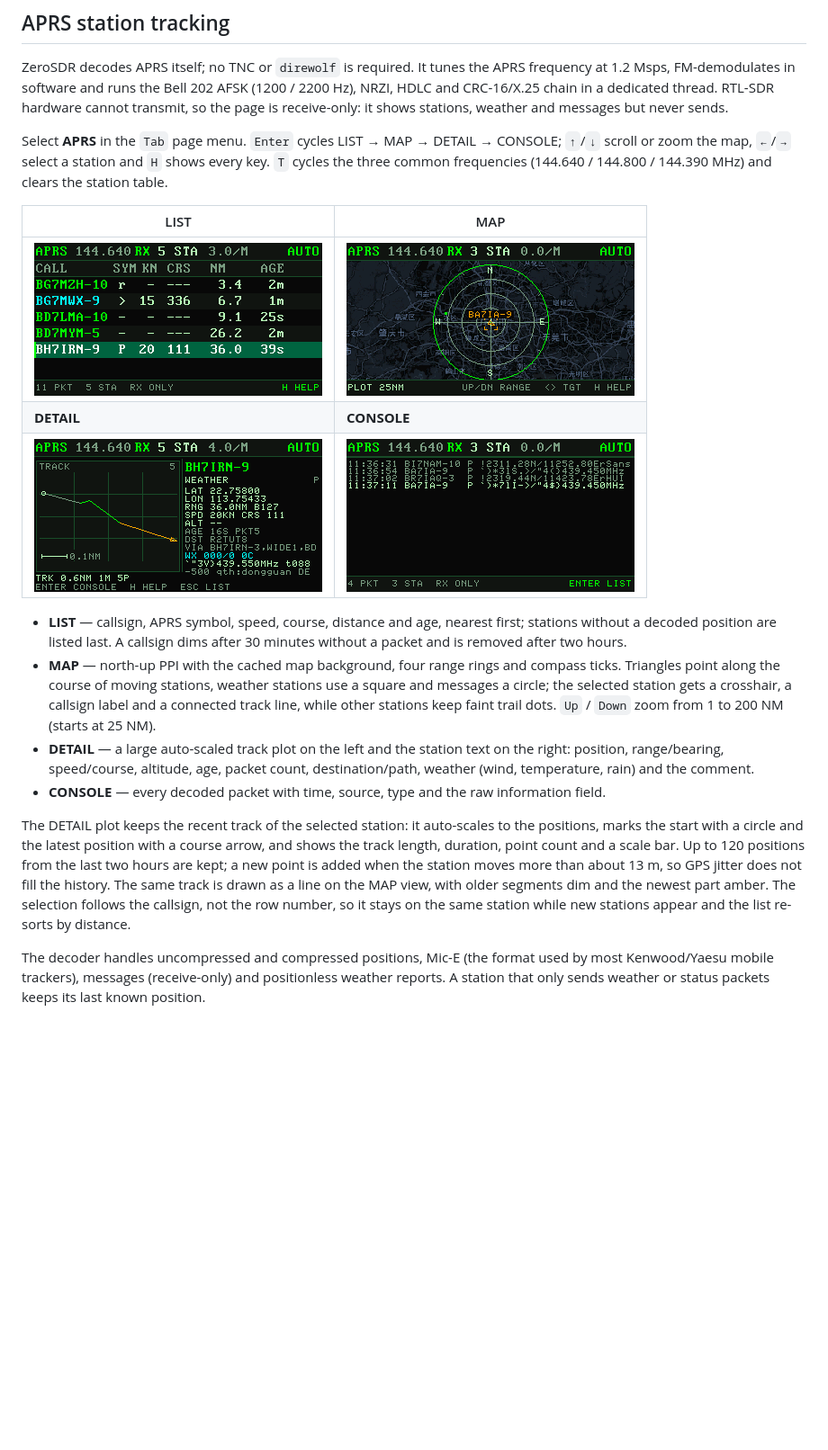
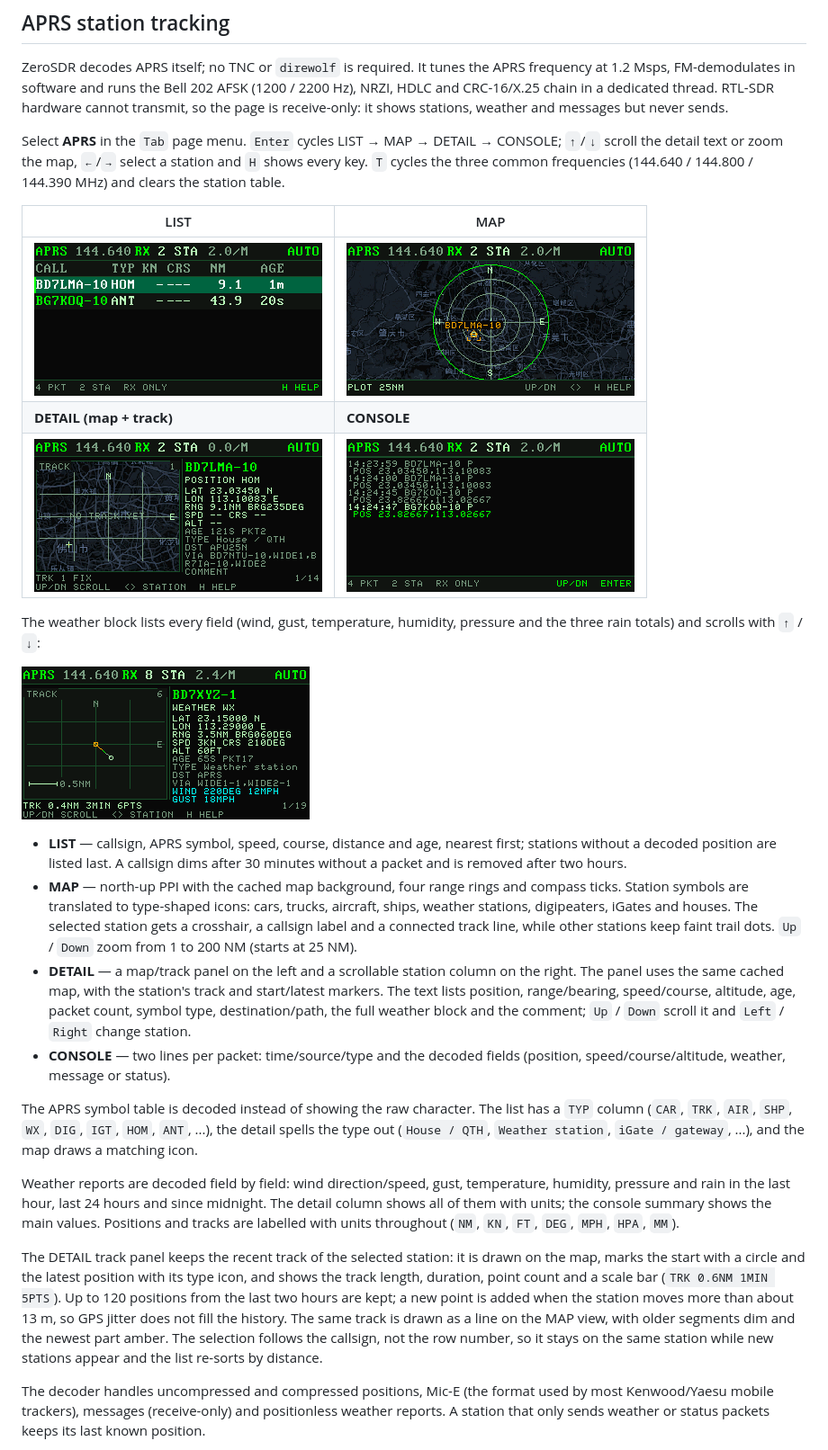
Before and after one commit to nullbeing/zerosdr, a Markdown page: README.md, the part around the change. Shown at 90% size. Drawn GitHub-style; pictures changed too: images/aprs-console.png, images/aprs-detail.png, images/aprs-list.png; blank space fills up the shorter version.

Commit message:
Add APRS weather details, symbol icons and a detail map

```diff
--- a/README.md
+++ b/README.md
@@ -576,41 +576,61 @@ thread. RTL-SDR hardware cannot transmit, so the page is receive-only: it
 shows stations, weather and messages but never sends.
 
 Select **APRS** in the `Tab` page menu. `Enter` cycles LIST → MAP → DETAIL →
-CONSOLE; `↑`/`↓` scroll or zoom the map, `←`/`→` select a station and `H`
-shows every key. `T` cycles the three common frequencies (144.640 / 144.800 /
+CONSOLE; `↑`/`↓` scroll the detail text or zoom the map, `←`/`→`
+select a station and `H` shows every key. `T` cycles the three common frequencies (144.640 / 144.800 /
 144.390 MHz) and clears the station table.
 
 | LIST | MAP |
 | --- | --- |
 | ![APRS station list](images/aprs-list.png) | ![APRS map](images/aprs-map.png) |
-| **DETAIL** | **CONSOLE** |
+| **DETAIL (map + track)** | **CONSOLE** |
 | ![APRS detail view](images/aprs-detail.png) | ![APRS packet console](images/aprs-console.png) |
+
+The weather block lists every field (wind, gust, temperature, humidity,
+pressure and the three rain totals) and scrolls with `↑` / `↓`:
+
+![APRS weather fields](images/aprs-weather.png)
 
 - **LIST** — callsign, APRS symbol, speed, course, distance and age, nearest
   first; stations without a decoded position are listed last. A callsign
   dims after 30 minutes without a packet and is removed after two hours.
 - **MAP** — north-up PPI with the cached map background, four range rings
-  and compass ticks. Triangles point along the course of moving stations,
-  weather stations use a square and messages a circle; the selected station
-  gets a crosshair, a callsign label and a connected track line, while other
-  stations keep faint trail dots. `Up` / `Down` zoom from 1 to 200 NM
-  (starts at 25 NM).
-- **DETAIL** — a large auto-scaled track plot on the left and the station
-  text on the right: position, range/bearing, speed/course, altitude, age,
-  packet count, destination/path, weather (wind, temperature, rain) and the
-  comment.
-- **CONSOLE** — every decoded packet with time, source, type and the raw
-  information field.
+  and compass ticks. Station symbols are translated to type-shaped icons:
+  cars, trucks, aircraft, ships, weather stations, digipeaters, iGates and
+  houses. The selected station gets a crosshair, a callsign label and a
+  connected track line, while other stations keep faint trail dots.
+  `Up` / `Down` zoom from 1 to 200 NM (starts at 25 NM).
+- **DETAIL** — a map/track panel on the left and a scrollable station
+  column on the right. The panel uses the same cached map, with the
+  station's track and start/latest markers. The text lists position,
+  range/bearing, speed/course, altitude, age, packet count, symbol type,
+  destination/path, the full weather block and the comment; `Up` / `Down`
+  scroll it and `Left` / `Right` change station.
+- **CONSOLE** — two lines per packet: time/source/type and the decoded
+  fields (position, speed/course/altitude, weather, message or status).
 
-The DETAIL plot keeps the recent track of the selected station: it
-auto-scales to the positions, marks the start with a circle and the latest
-position with a course arrow, and shows the track length, duration, point
-count and a scale bar. Up to 120 positions from the last two hours are
-kept; a new point is added when the station moves more than about 13 m, so
-GPS jitter does not fill the history. The same track is drawn as a line on
-the MAP view, with older segments dim and the newest part amber.
-The selection follows the callsign, not the row number, so it stays on the
-same station while new stations appear and the list re-sorts by distance.
+The APRS symbol table is decoded instead of showing the raw character.
+The list has a `TYP` column (`CAR`, `TRK`, `AIR`, `SHP`, `WX`, `DIG`,
+`IGT`, `HOM`, `ANT`, ...), the detail spells the type out (`House / QTH`,
+`Weather station`, `iGate / gateway`, ...), and the map draws a matching
+icon.
+
+Weather reports are decoded field by field: wind direction/speed, gust,
+temperature, humidity, pressure and rain in the last hour, last 24 hours
+and since midnight. The detail column shows all of them with units; the
+console summary shows the main values. Positions and tracks are labelled
+with units throughout (`NM`, `KN`, `FT`, `DEG`, `MPH`, `HPA`, `MM`).
+
+The DETAIL track panel keeps the recent track of the selected station:
+it is drawn on the map, marks the start with a circle and the latest
+position with its type icon, and shows the track length, duration, point
+count and a scale bar (`TRK 0.6NM 1MIN 5PTS`). Up to 120 positions from the
+last two hours are kept; a new point is added when the station moves more
+than about 13 m, so GPS jitter does not fill the history. The same track is
+drawn as a line on the MAP view, with older segments dim and the newest
+part amber. The selection follows the callsign, not the row number, so it
+stays on the same station while new stations appear and the list re-sorts
+by distance.
 
 The decoder handles uncompressed and compressed positions, Mic-E (the format
 used by most Kenwood/Yaesu mobile trackers), messages (receive-only) and
```
Also changed, not shown: README.zh-CN.md (+33 -15 lines), 12 other files.
